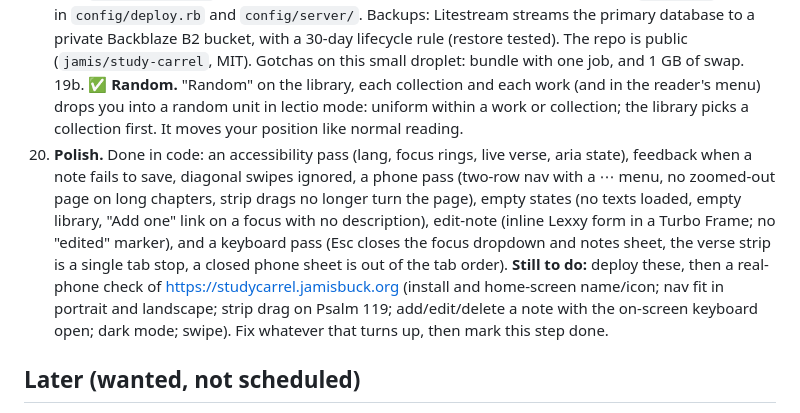
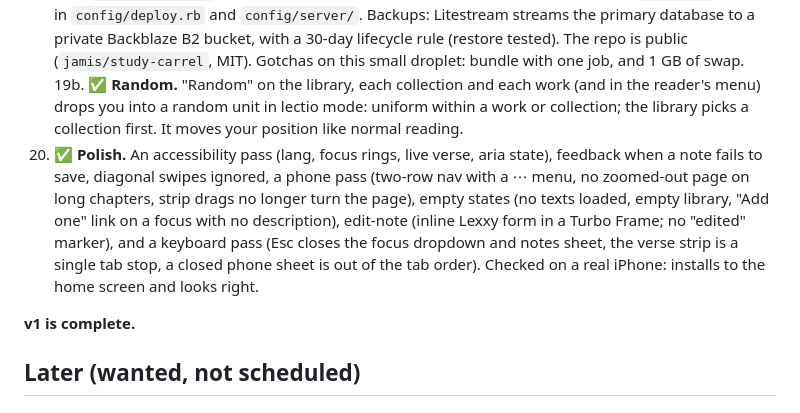
Before and after one commit to jamis/study-carrel, a Markdown page: PLAN.md, the part around the change. Rendered like a GitHub page.

Commit message:
Plan: step 20 (polish) done; v1 complete
Co-Authored-By: Claude Sonnet 5.5 <noreply@anthropic.com>

```diff
--- a/PLAN.md
+++ b/PLAN.md
@@ -46,7 +46,9 @@ Each step is small, can be checked on its own, and leaves the app working.
 18. ✅ **PWA basics.** Manifest, icon, installable on a phone.
 19. ✅ **Deploy.** Live at https://studycarrel.jamisbuck.org on a DigitalOcean droplet (Ubuntu 24.04, 512 MB), no Docker: Capistrano deploys to a `deploy` user (`bundle exec cap production deploy`, rollback with `deploy:rollback`), Puma runs under systemd, Caddy does HTTPS. Setup is in `SERVER.md`; config in `config/deploy.rb` and `config/server/`. Backups: Litestream streams the primary database to a private Backblaze B2 bucket, with a 30-day lifecycle rule (restore tested). The repo is public (`jamis/study-carrel`, MIT). Gotchas on this small droplet: bundle with one job, and 1 GB of swap.
 19b. ✅ **Random.** "Random" on the library, each collection and each work (and in the reader's menu) drops you into a random unit in lectio mode: uniform within a work or collection; the library picks a collection first. It moves your position like normal reading.
-20. **Polish.** Done in code: an accessibility pass (lang, focus rings, live verse, aria state), feedback when a note fails to save, diagonal swipes ignored, a phone pass (two-row nav with a ⋯ menu, no zoomed-out page on long chapters, strip drags no longer turn the page), empty states (no texts loaded, empty library, "Add one" link on a focus with no description), edit-note (inline Lexxy form in a Turbo Frame; no "edited" marker), and a keyboard pass (Esc closes the focus dropdown and notes sheet, the verse strip is a single tab stop, a closed phone sheet is out of the tab order). **Still to do:** deploy these, then a real-phone check of https://studycarrel.jamisbuck.org (install and home-screen name/icon; nav fit in portrait and landscape; strip drag on Psalm 119; add/edit/delete a note with the on-screen keyboard open; dark mode; swipe). Fix whatever that turns up, then mark this step done.
+20. ✅ **Polish.** An accessibility pass (lang, focus rings, live verse, aria state), feedback when a note fails to save, diagonal swipes ignored, a phone pass (two-row nav with a ⋯ menu, no zoomed-out page on long chapters, strip drags no longer turn the page), empty states (no texts loaded, empty library, "Add one" link on a focus with no description), edit-note (inline Lexxy form in a Turbo Frame; no "edited" marker), and a keyboard pass (Esc closes the focus dropdown and notes sheet, the verse strip is a single tab stop, a closed phone sheet is out of the tab order). Checked on a real iPhone: installs to the home screen and looks right.
+
+**v1 is complete.**
 
 ## Later (wanted, not scheduled)
 
```
